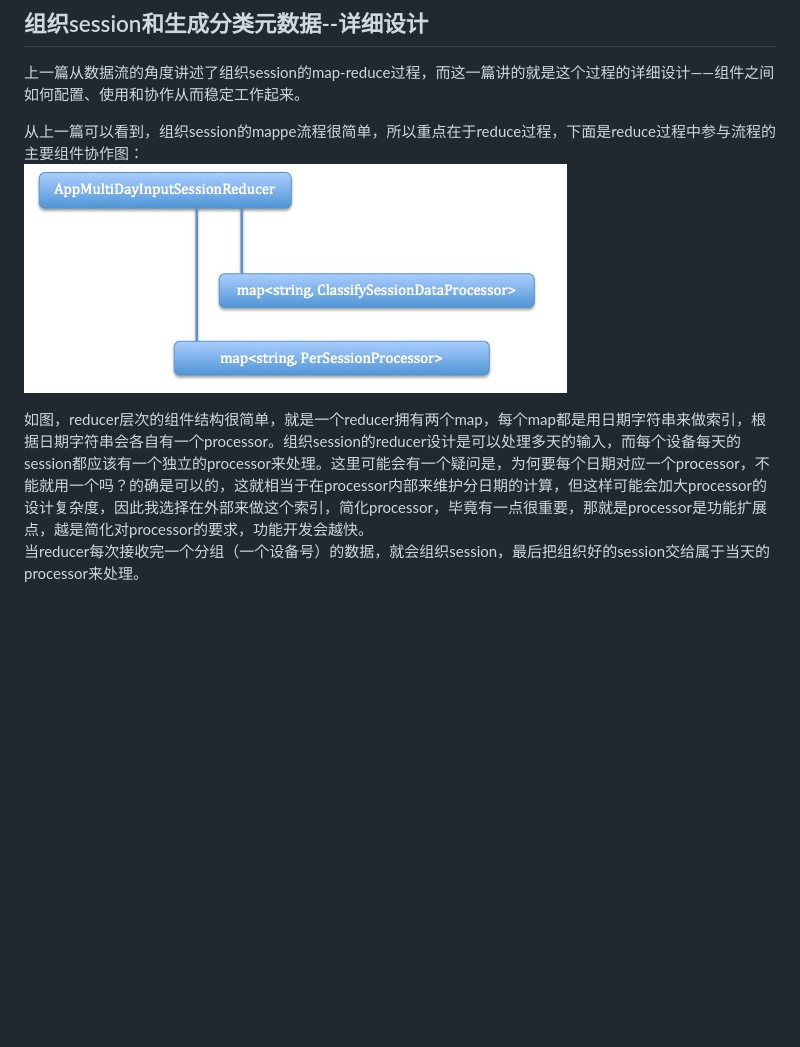
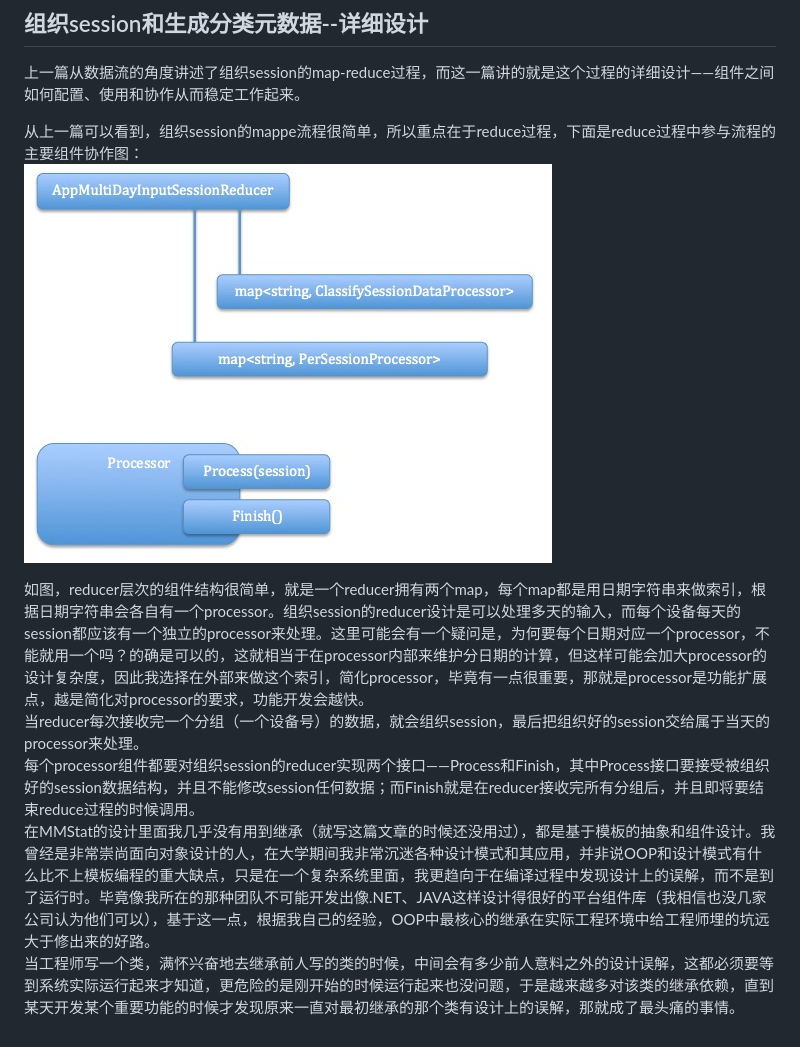
Before and after one commit to ZacharyJude/zacharyjude.github.com, a Markdown page: _posts/2012-08-24-hadoop-stat-part4.md, the part around the change. Rendered like a GitHub page; pictures changed too: assets/component_session_reducer1.png; blank space fills up the shorter version.

Commit message:
ch

```diff
--- a/_posts/2012-08-24-hadoop-stat-part4.md
+++ b/_posts/2012-08-24-hadoop-stat-part4.md
@@ -14,3 +14,6 @@ published: true
 
 如图，reducer层次的组件结构很简单，就是一个reducer拥有两个map，每个map都是用日期字符串来做索引，根据日期字符串会各自有一个processor。组织session的reducer设计是可以处理多天的输入，而每个设备每天的session都应该有一个独立的processor来处理。这里可能会有一个疑问是，为何要每个日期对应一个processor，不能就用一个吗？的确是可以的，这就相当于在processor内部来维护分日期的计算，但这样可能会加大processor的设计复杂度，因此我选择在外部来做这个索引，简化processor，毕竟有一点很重要，那就是processor是功能扩展点，越是简化对processor的要求，功能开发会越快。
 当reducer每次接收完一个分组（一个设备号）的数据，就会组织session，最后把组织好的session交给属于当天的processor来处理。
+每个processor组件都要对组织session的reducer实现两个接口——Process和Finish，其中Process接口要接受被组织好的session数据结构，并且不能修改session任何数据；而Finish就是在reducer接收完所有分组后，并且即将要结束reduce过程的时候调用。
+在MMStat的设计里面我几乎没有用到继承（就写这篇文章的时候还没用过），都是基于模板的抽象和组件设计。我曾经是非常崇尚面向对象设计的人，在大学期间我非常沉迷各种设计模式和其应用，并非说OOP和设计模式有什么比不上模板编程的重大缺点，只是在一个复杂系统里面，我更趋向于在编译过程中发现设计上的误解，而不是到了运行时。毕竟像我所在的那种团队不可能开发出像.NET、JAVA这样设计得很好的平台组件库（我相信也没几家公司认为他们可以），基于这一点，根据我自己的经验，OOP中最核心的继承在实际工程环境中给工程师埋的坑远大于修出来的好路。
+当工程师写一个类，满怀兴奋地去继承前人写的类的时候，中间会有多少前人意料之外的设计误解，这都必须要等到系统实际运行起来才知道，更危险的是刚开始的时候运行起来也没问题，于是越来越多对该类的继承依赖，直到某天开发某个重要功能的时候才发现原来一直对最初继承的那个类有设计上的误解，那就成了最头痛的事情。
```
